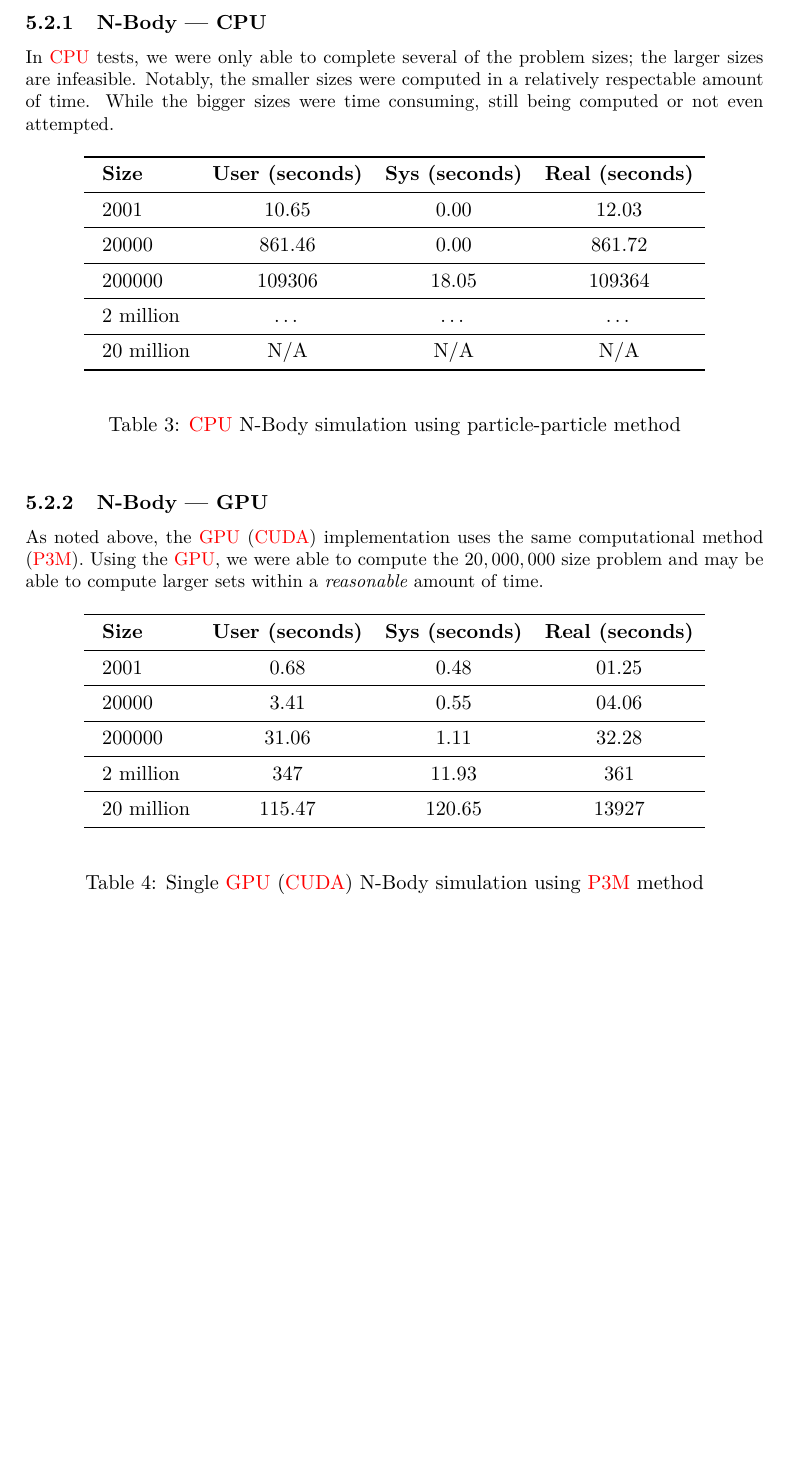
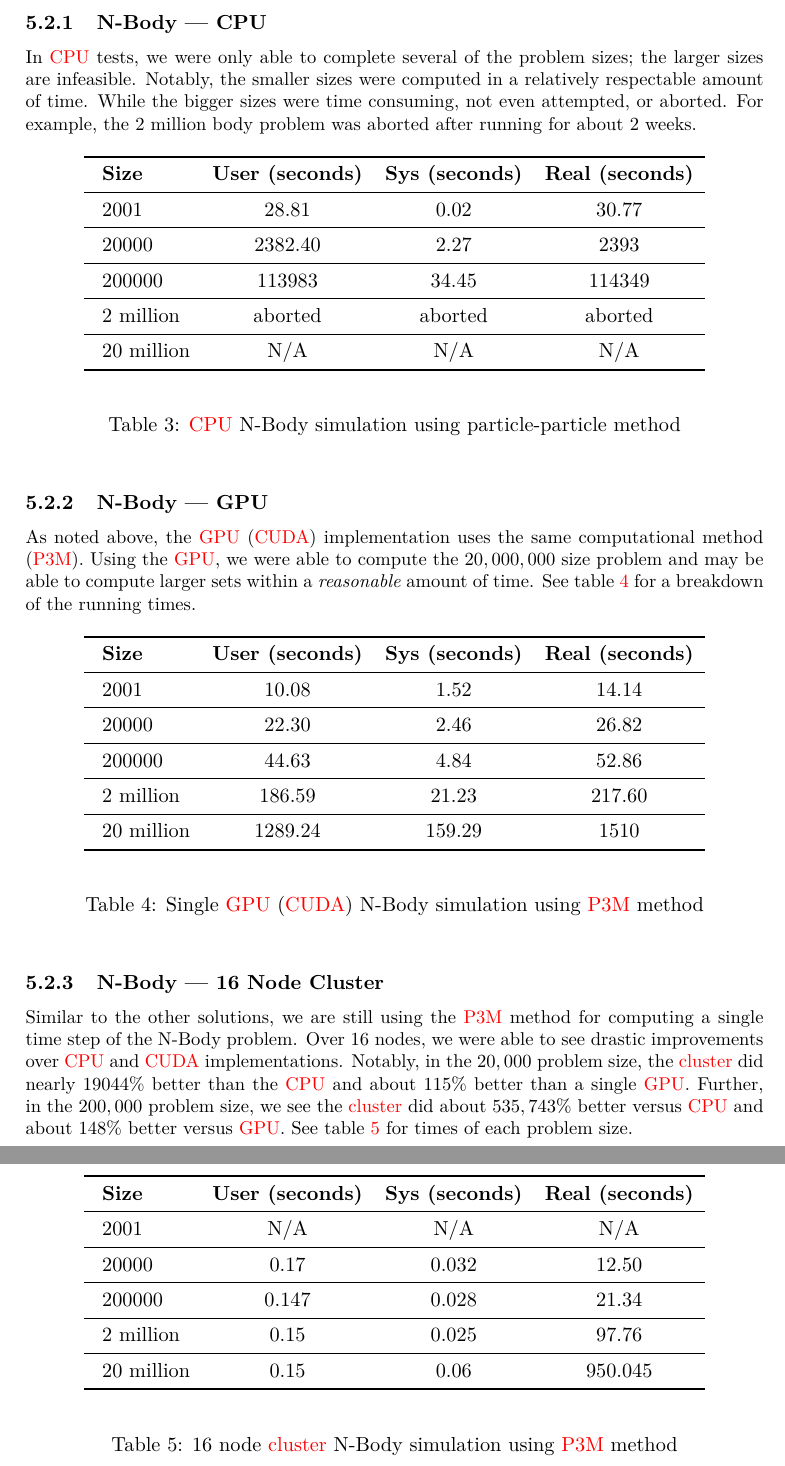
Before and after one commit to nmousa/mpitx.github.com, a LaTeX document (tex/report/report.tex, which reads tex/report/Results.tex): part of page 11 of 13 before the commit and two parts of pages 11 and 12 of 14 after it, the two joined at a grey line, cut so that both start at the same text, the shorter picture padded with empty space. Compiled offline with pdfLaTeX.

Commit message:
Update Results:
*   Update N-body times

*   Add cluster times

*   Update wording

```diff
--- a/tex/report/Results.tex
+++ b/tex/report/Results.tex
@@ -73,7 +73,8 @@ complexities of implementing such an algorithm on \glspl{gpu} and over a
 In \gls{cpu} tests, we were only able to complete several of the problem sizes;
 the larger sizes are infeasible. Notably, the smaller sizes were computed in a
 relatively respectable amount of time. While the bigger sizes were time
-consuming, still being computed or not even attempted.
+consuming, not even attempted, or aborted. For example, the 2 million body
+problem was aborted after running for about 2 weeks.
 
 \begin{table}[htb]
 \centering{}
@@ -82,15 +83,15 @@ consuming, still being computed or not even attempted.
 \textbf{Size} & \textbf{User (seconds)} &
 \textbf{Sys (seconds)} & \textbf{Real (seconds)} \\
 \midrule{}
-2001          & 10.65   & 0.00    & 12.03 \\
+2001          & 28.81   & 0.02    & 30.77   \\
 \midrule{}
-20000         & 861.46  & 0.00    & 861.72 \\
+20000         & 2382.40 & 2.27    & 2393    \\
 \midrule{}
-200000        & 109306  & 18.05   & 109364 \\
+200000        & 113983  & 34.45   & 114349  \\
 \midrule{}
-2 million     & \dots{} & \dots{} & \dots{} \\
+2 million     & aborted & aborted & aborted \\
 \midrule{}
-20 million    & N/A     & N/A     & N/A \\
+20 million    & N/A     & N/A     & N/A     \\
 \bottomrule{}
 \end{tabular}
 \caption{\gls{cpu} N-Body simulation using particle-particle method}
@@ -102,7 +103,8 @@ consuming, still being computed or not even attempted.
 As noted above, the \gls{gpu} (\gls{cuda}) implementation uses the same
 computational method (\gls{p3m}). Using the \gls{gpu}, we were able to compute
 the $ 20,000,000 $ size problem and may be able to compute larger sets within a
-\emph{reasonable} amount of time.
+\emph{reasonable} amount of time. See \cref{tab:gpu_nbody} for a breakdown of
+the running times.
 
 \begin{table}[htb]
 \centering{}
@@ -111,18 +113,51 @@ the $ 20,000,000 $ size problem and may be able to compute larger sets within a
 \textbf{Size} & \textbf{User (seconds)} &
 \textbf{Sys (seconds)} & \textbf{Real (seconds)} \\
 \midrule{}
-2001          & 0.68    & 0.48    & 01.25 \\
+2001          & 10.08   & 1.52    & 14.14  \\
 \midrule{}
-20000         & 3.41    & 0.55    & 04.06 \\
+20000         & 22.30   & 2.46    & 26.82  \\
 \midrule{}
-200000        & 31.06   & 1.11    & 32.28 \\
+200000        & 44.63   & 4.84    & 52.86  \\
 \midrule{}
-2 million     & 347     & 11.93   & 361   \\
+2 million     & 186.59  & 21.23   & 217.60 \\
 \midrule{}
-20 million    & 115.47  & 120.65  & 13927 \\
+20 million    & 1289.24 & 159.29  & 1510   \\
 \bottomrule{}
 \end{tabular}
 \caption{Single \gls{gpu} (\gls{cuda}) N-Body simulation using \gls{p3m}
 method}
 \label{tab:gpu_nbody}
 \end{table}
+
+\subsubsection{N-Body --- 16 Node Cluster}
+
+Similar to the other solutions, we are still using the \gls{p3m} method for
+computing a single time step of the N-Body problem. Over 16 nodes, we were able
+to see drastic improvements over \gls{cpu} and \gls{cuda} implementations.
+Notably, in the $20,000$ problem size, the \gls{cluster} did nearly $19044\%$
+better than the \gls{cpu} and about $115\%$ better than a single \gls{gpu}.
+Further, in the $200,000$ problem size, we see the \gls{cluster} did about
+$535,743\%$ better versus \gls{cpu} and about $148\%$ better versus \gls{gpu}.
+See \cref{tab:cudampi_nbody} for times of each problem size.
+
+\begin{table}[htb]
+\centering{}
+\begin{tabular}{lccc}
+\toprule{}
+\textbf{Size} & \textbf{User (seconds)} &
+\textbf{Sys (seconds)} & \textbf{Real (seconds)} \\
+\midrule{}
+2001          & N/A     & N/A      & N/A     \\
+\midrule{}
+20000         & 0.17    & 0.032    & 12.50   \\
+\midrule{}
+200000        & 0.147   & 0.028    & 21.34   \\
+\midrule{}
+2 million     & 0.15    & 0.025    & 97.76   \\
+\midrule{}
+20 million    & 0.15    & 0.06     & 950.045 \\
+\bottomrule{}
+\end{tabular}
+\caption{16 node \gls{cluster} N-Body simulation using \gls{p3m} method}
+\label{tab:cudampi_nbody}
+\end{table}
```
Also changed, not shown: tex/report/Results.tex (12 more changed lines).
